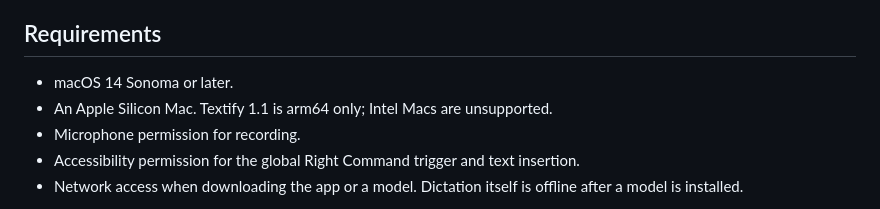
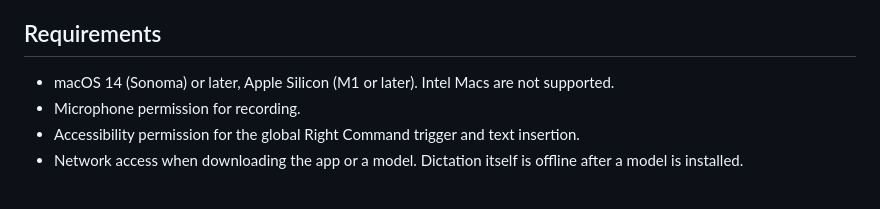
Before and after one commit to Player0109/Textify, a Markdown page: README.md, the part around the change. Drawn GitHub-style.

```diff
--- a/README.md
+++ b/README.md
@@ -18,8 +18,8 @@ it from the Dock or the menu-bar **Open Textify** action.
 
 ## Requirements
 
-- macOS 14 Sonoma or later.
-- An Apple Silicon Mac. Textify 1.1 is arm64 only; Intel Macs are unsupported.
+- macOS 14 (Sonoma) or later, Apple Silicon (M1 or later). Intel Macs are not
+  supported.
 - Microphone permission for recording.
 - Accessibility permission for the global Right Command trigger and text
   insertion.
```
Also changed, not shown: docs/release/v1.1.0-unsigned-preview.1.md (+2 -2 lines).
